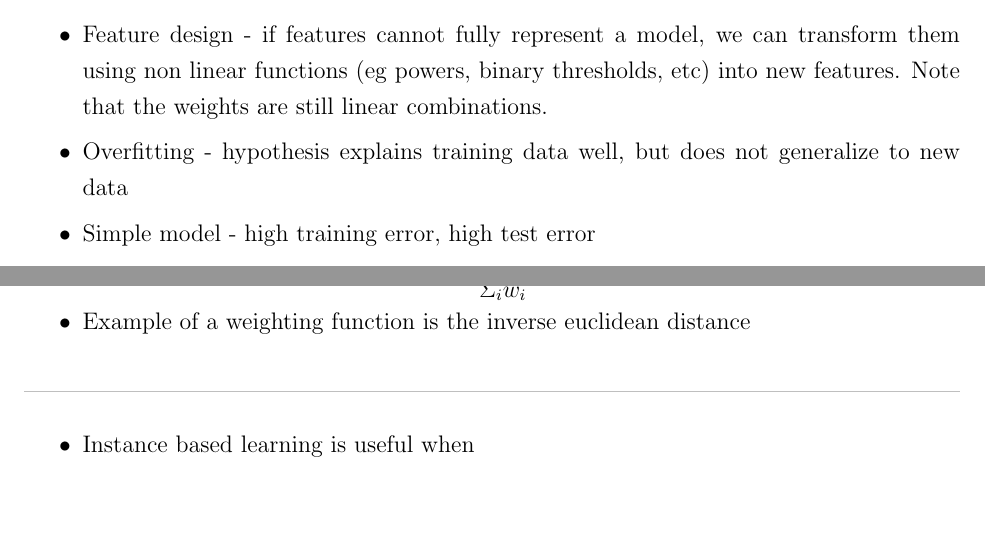
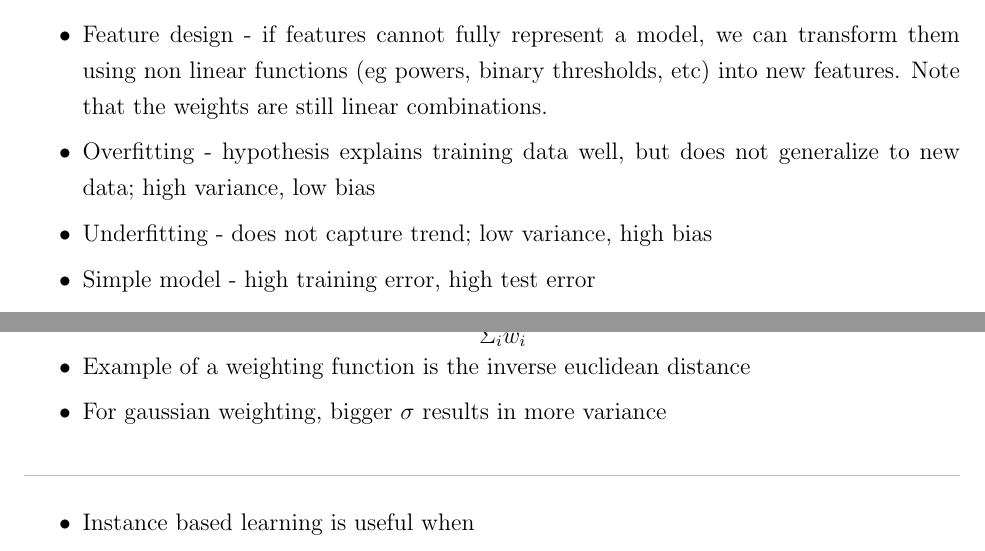
Before and after one commit to AllanWang/McGill-Public, a LaTeX document (Comp-551/notes.tex): two parts of pages 4 and 14 of 23, joined at a grey line, cut so that both start at the same text, the shorter picture padded with empty space. Compiled offline with pdfLaTeX.

Commit message:
Update ml notes

```diff
--- a/Comp-551/notes.tex
+++ b/Comp-551/notes.tex
@@ -25,12 +25,7 @@
 	% Only number for sections
 	\setcounter{secnumdepth}{1}
 
-	\newcommand\mm[1]{\begin{pmatrix}#1\end{pmatrix}}
-
 	\setlength{\parindent}{0pt}
-
-	\SetNewAudience{notes}
-	\SetNewAudience{full}
 
 	\setlist[enumerate]{itemsep=0mm}
 	\setlist[itemize]{itemsep=0mm}
@@ -120,7 +115,8 @@
 
 \begin{itemize}
 	\item Feature design - if features cannot fully represent a model, we can transform them using non linear functions (eg powers, binary thresholds, etc) into new features. Note that the weights are still linear combinations.
-	\item Overfitting - hypothesis explains training data well, but does not generalize to new data
+	\item Overfitting - hypothesis explains training data well, but does not generalize to new data; high variance, low bias
+	\item Underfitting - does not capture trend; low variance, high bias
 	\item Simple model - high training error, high test error
 	\item Complex model - low training error, high test error
 	\item Training error always goes down with complexity, but at some point in between, test error will be at its lowest
@@ -526,6 +522,7 @@
 \begin{itemize}
 	\item For new point $x_{new}$, compute $w_i = w(d(x_i, x_{new}))$ for all $x_i$ in training data, where $d$ is a weighting function and predict $y = \dfrac{\Sigma_i w_i y_i}{\Sigma_i w_i}$
 	\item Example of a weighting function is the inverse euclidean distance
+	\item For gaussian weighting, bigger $\sigma$ results in more variance
 \end{itemize}
 
 \divider
```
Also changed, not shown: Comp-551/notes.pdf, Comp-551/notes.tex (2 more changed lines).
